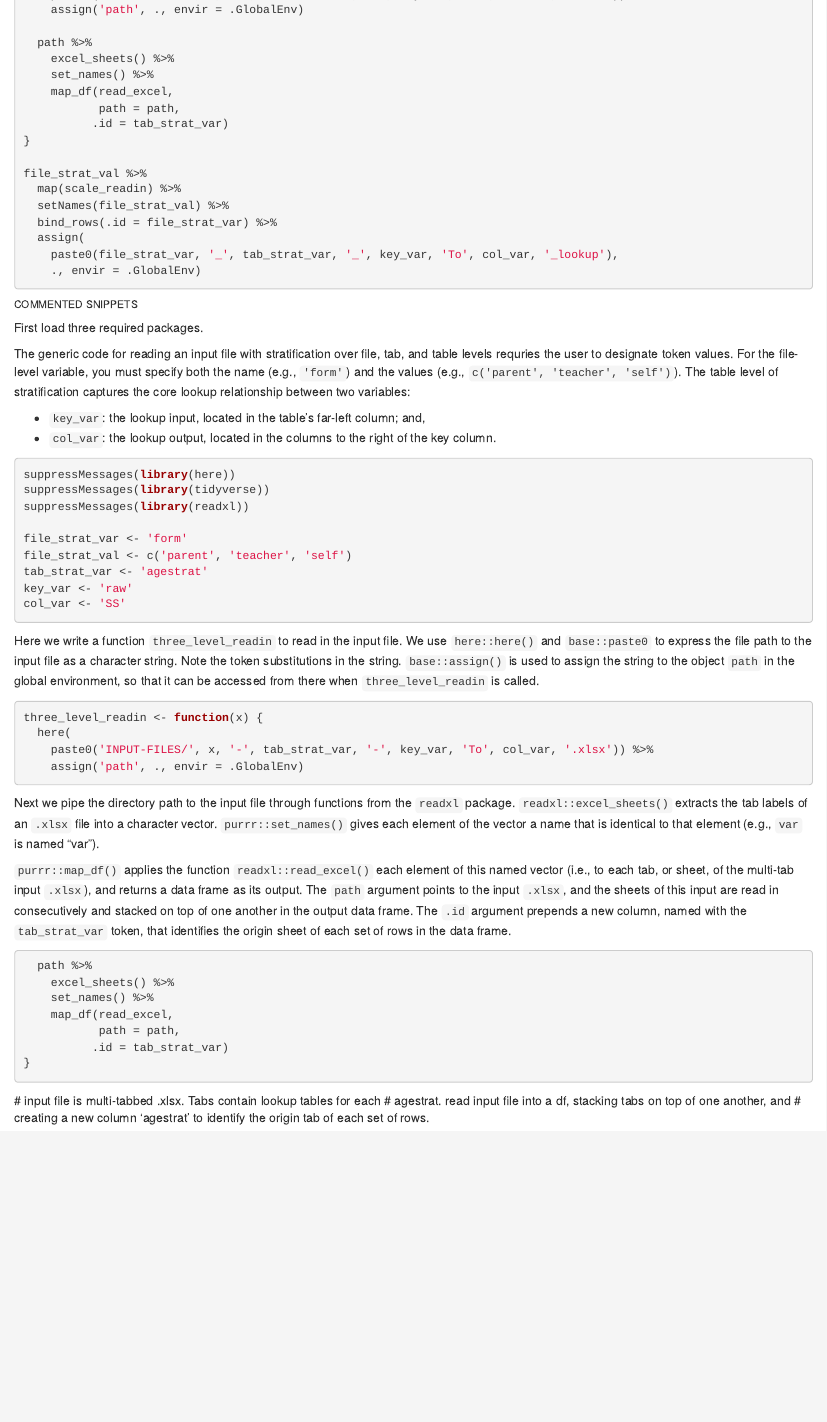
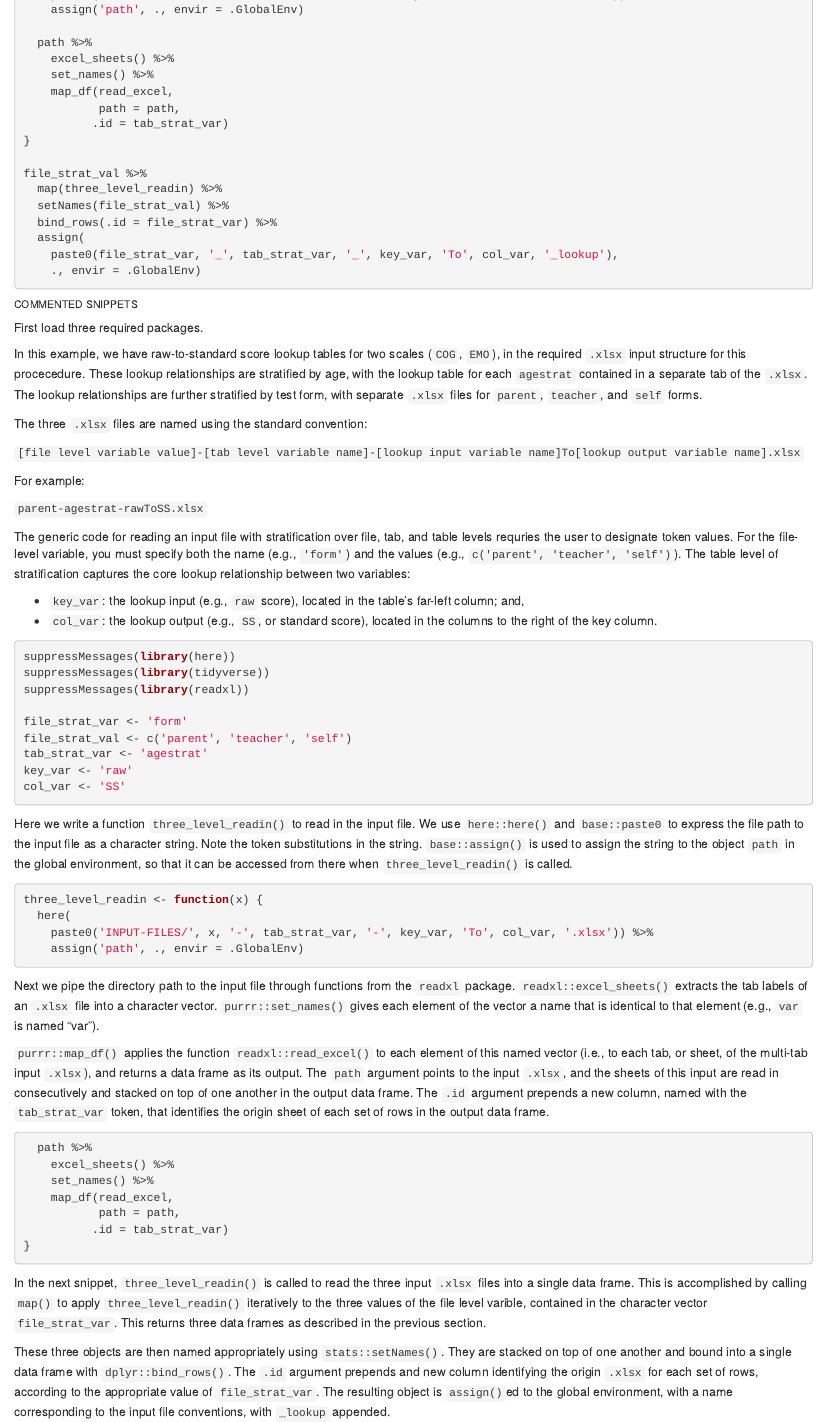
Before and after one commit to wpspublish-public/DSHerzberg-OES-INPUT-TABLES, an R Markdown document (DOCUMENTATION/Prep-OES-table-documentation.Rmd): the page in a window 1100 px wide, from 2260 px down. The pictures show the output file DOCUMENTATION/Prep-OES-table-documentation.html that the author committed with the source, opened offline.

Commit message:
Document function call for three_level_readin

````diff
--- a/DOCUMENTATION/Prep-OES-table-documentation.Rmd
+++ b/DOCUMENTATION/Prep-OES-table-documentation.Rmd
@@ -140,7 +140,7 @@ three_level_readin <- function(x) {
 }
 
 file_strat_val %>%
-  map(scale_readin) %>%
+  map(three_level_readin) %>%
   setNames(file_strat_val) %>%
   bind_rows(.id = file_strat_var) %>%
   assign(
@@ -151,13 +151,23 @@ file_strat_val %>%
 ###### COMMENTED SNIPPETS
 First load three required packages.
 
+In this example, we have raw-to-standard score lookup tables for two scales (`COG`, `EMO`), in the required `.xlsx` input structure for this procecedure. These lookup relationships are stratified by age, with the lookup table for each `agestrat` contained in a separate tab of the `.xlsx`. The lookup relationships are further stratified by test form, with separate `.xlsx` files for `parent`, `teacher`, and `self` forms.
+
+The three `.xlsx` files are named using the standard convention:
+
+`[file level variable value]-[tab level variable name]-[lookup input variable name]To[lookup output variable name].xlsx`
+
+For example:
+
+`parent-agestrat-rawToSS.xlsx`
+
 The generic code for reading an input file with stratification over file, tab, and table levels requries the user to designate token values. For the file-level variable, you must specify both the name (e.g., `'form'`) and the values (e.g., `c('parent', 'teacher', 'self')`). The table level of stratification captures the core lookup relationship between two variables:
 
-* `key_var`: the lookup input, located in the table's far-left column; and,
-* `col_var`: the lookup output, located in the columns to the right of the key column.
+* `key_var`: the lookup input (e.g., `raw` score), located in the table's far-left column; and,
+* `col_var`: the lookup output (e.g., `SS`, or standard score), located in the columns to the right of the key column.
 ```{r three_level_readin, echo=1:9, eval=FALSE}
 ```
-Here we write a function `three_level_readin` to read in the input file. We use `here::here()` and `base::paste0` to express the file path to the input file as a character string. Note the token substitutions in the string. `base::assign()` is used to assign the string to the object `path` in the global environment, so that it can be accessed from there when `three_level_readin` is called.
+Here we write a function `three_level_readin()` to read in the input file. We use `here::here()` and `base::paste0` to express the file path to the input file as a character string. Note the token substitutions in the string. `base::assign()` is used to assign the string to the object `path` in the global environment, so that it can be accessed from there when `three_level_readin()` is called.
 ```{r three_level_readin, echo=11:14, eval=FALSE}
 ```
 Next we pipe the directory path to the input file through functions from the `readxl` package. `readxl::excel_sheets()` extracts the tab labels of an `.xlsx` file into a character vector. `purrr::set_names()` gives each element of the vector a name that is identical to that element (e.g., `var` is named "var").
@@ -165,8 +175,8 @@ Next we pipe the directory path to the input file through functions from the `re
 `purrr::map_df()` applies the function `readxl::read_excel()` to each element of this named vector (i.e., to each tab, or sheet, of the multi-tab input `.xlsx`), and returns a data frame as its output. The `path` argument points to the input `.xlsx`, and the sheets of this input are read in consecutively and stacked on top of one another in the output data frame. The `.id` argument prepends a new column, named with the `tab_strat_var` token, that identifies the origin sheet of each set of rows in the output data frame.
 ```{r three_level_readin, echo=15:22, eval=FALSE}
 ```
+In the next snippet, `three_level_readin()` is called to read the three input `.xlsx` files into a single data frame. This is accomplished by calling `map()` to apply `three_level_readin()` iteratively to the three values of the file level varible, contained in the character vector `file_strat_var`. This returns three data frames as described in the previous section.
 
-
-  # input file is multi-tabbed .xlsx. Tabs contain lookup tables for each
-  # agestrat. read input file into a df, stacking tabs on top of one another, and
-  # creating a new column 'agestrat' to identify the origin tab of each set of rows.
+These three objects are then named appropriately using `stats::setNames()`. They are stacked on top of one another and bound into a single data frame with `dplyr::bind_rows()`. The `.id` argument prepends and new column identifying the origin `.xlsx` for each set of rows, according to the appropriate value of `file_strat_var`. The resulting object is `assign()`ed to the global environment, with a name corresponding to the input file conventions, with `_lookup` appended.
+```{r three_level_readin, echo=24:30, eval=FALSE}
+```
````
Also changed, not shown: CODE/OES-table-prep-generic.R (+2 -7 lines), DOCUMENTATION/Prep-OES-table-documentation.html.
